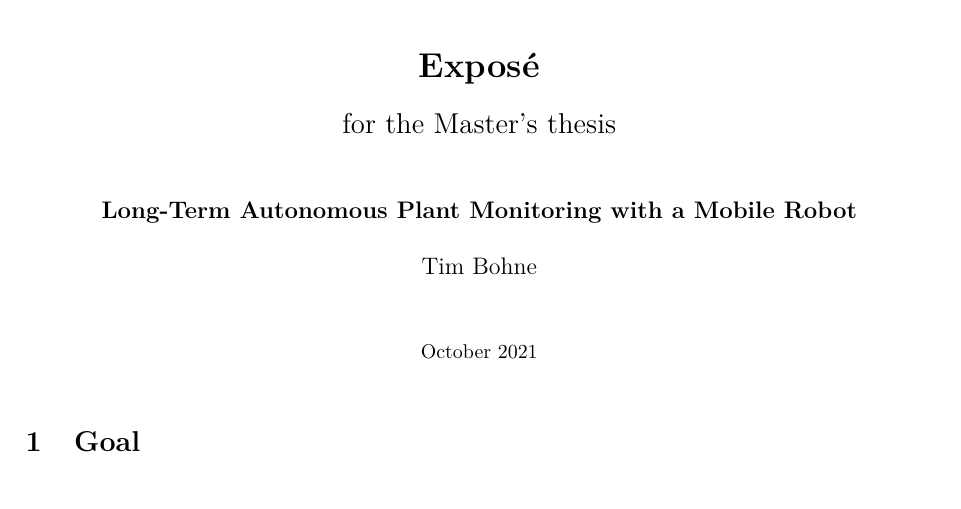
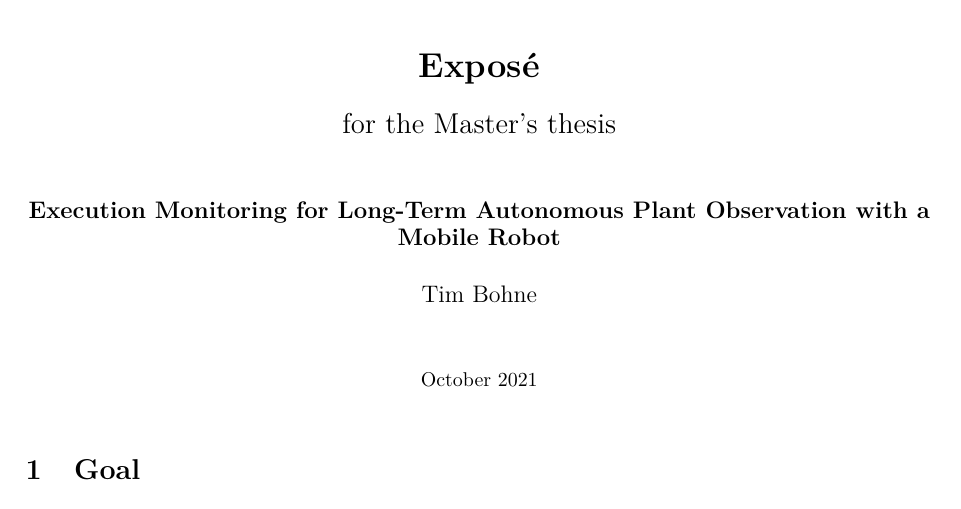
Before and after one commit to tbohne/msc, a LaTeX thesis (thesis/expose.tex): part of page 1 of 7, cut so that both start at the same text. Compiled offline with pdfLaTeX.

Commit message:
update title

```diff
--- a/thesis/expose.tex
+++ b/thesis/expose.tex
@@ -18,7 +18,7 @@
 
 \begin{document}
 
-\title{Long-Term Autonomous Plant Monitoring with a Mobile Robot}
+\title{Execution Monitoring for Long-Term Autonomous Plant Observation with a Mobile Robot}
 \author{Tim Bohne}
 \email{tbohne@uni-osnabrueck.de}
 
```
